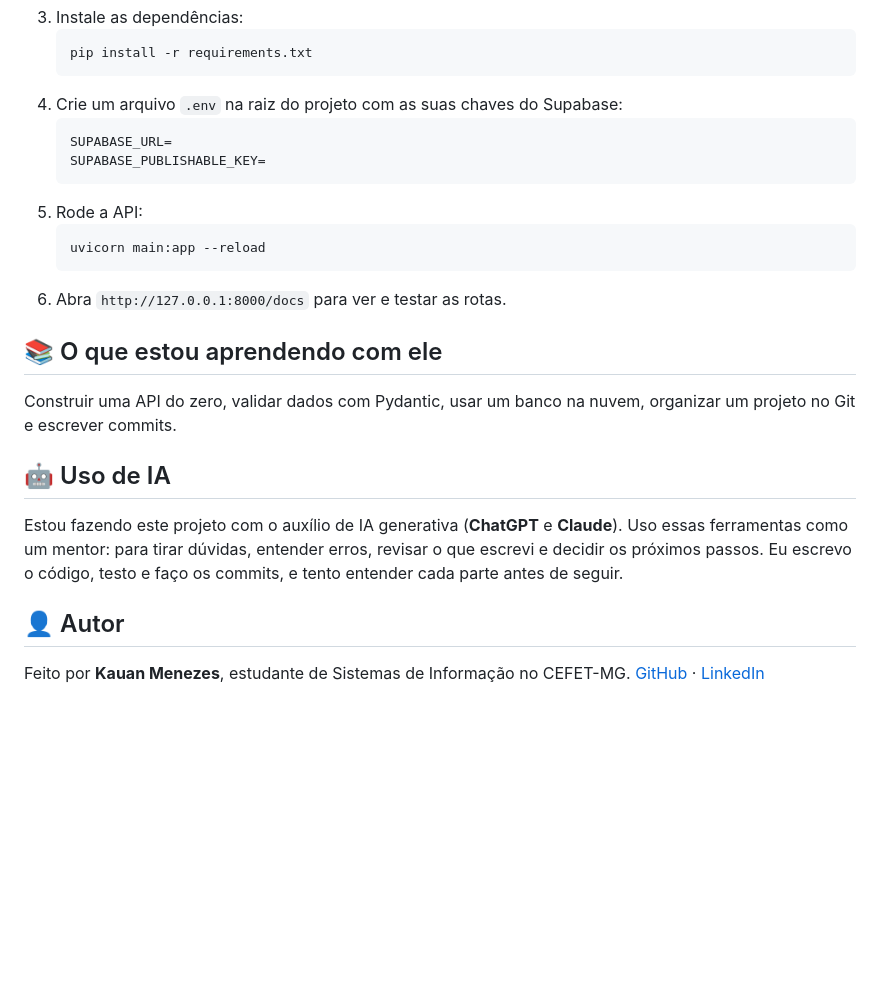
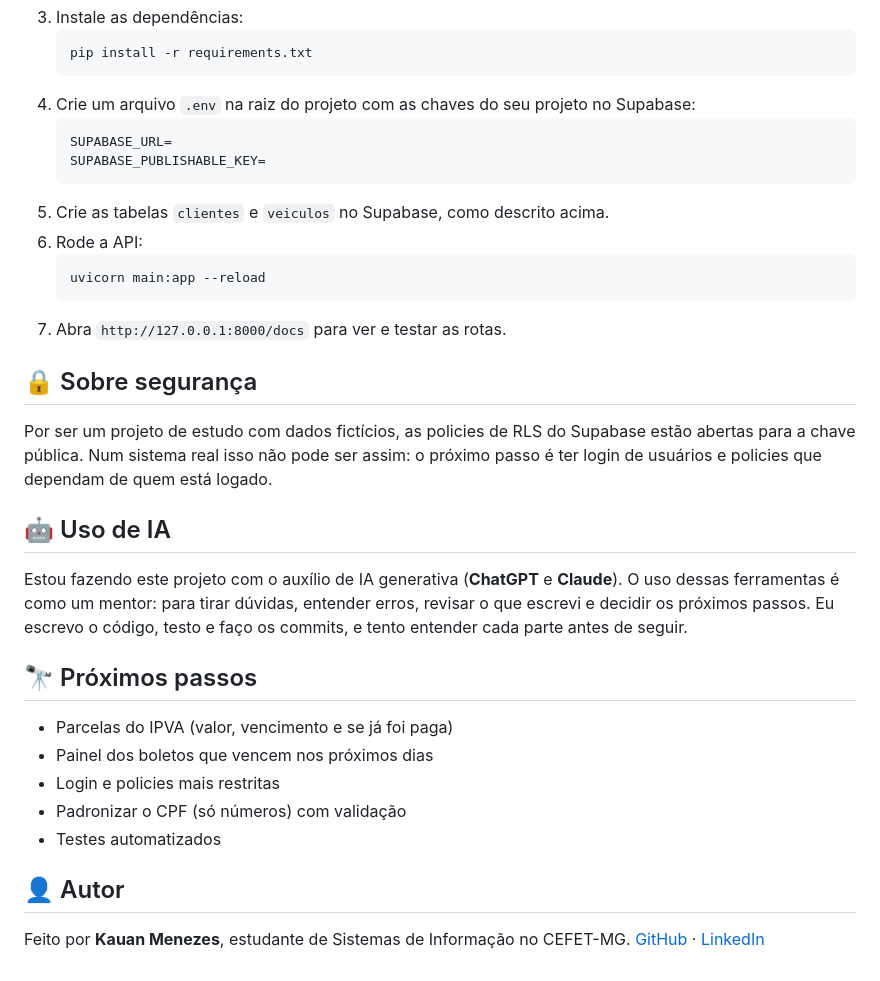
Before and after one commit to menezesxx/ipva-control, a Markdown page: README.md, the part around one of its changes. GitHub-like rendering; blank space fills up the shorter version.

````diff
--- a/README.md
+++ b/README.md
@@ -42,28 +65,35 @@ Ainda estou construindo, então o projeto cresce a cada commit.
    ```
    pip install -r requirements.txt
    ```
-4. Crie um arquivo `.env` na raiz do projeto com as suas chaves do Supabase:
+4. Crie um arquivo `.env` na raiz do projeto com as chaves do seu projeto no Supabase:
    ```
    SUPABASE_URL=
    SUPABASE_PUBLISHABLE_KEY=
    ```
-5. Rode a API:
+5. Crie as tabelas `clientes` e `veiculos` no Supabase, como descrito acima.
+6. Rode a API:
    ```
    uvicorn main:app --reload
    ```
-6. Abra `http://127.0.0.1:8000/docs` para ver e testar as rotas.
+7. Abra `http://127.0.0.1:8000/docs` para ver e testar as rotas.
 
-## 📚 O que estou aprendendo com ele
+## 🔒 Sobre segurança
 
-Construir uma API do zero, validar dados com Pydantic, usar um banco na nuvem, organizar um projeto no Git e escrever commits.
-
+Por ser um projeto de estudo com dados fictícios, as policies de RLS do Supabase estão abertas para a chave pública. Num sistema real isso não pode ser assim: o próximo passo é ter login de usuários e policies que dependam de quem está logado.
 
 ## 🤖 Uso de IA
 
-Estou fazendo este projeto com o auxílio de IA generativa (**ChatGPT** e **Claude**). Uso essas ferramentas como um mentor: para tirar dúvidas, entender erros, revisar o que escrevi e decidir os próximos passos. Eu escrevo o código, testo e faço os commits, e tento entender cada parte antes de seguir.
+Estou fazendo este projeto com o auxílio de IA generativa (**ChatGPT** e **Claude**). O uso dessas ferramentas é como um mentor: para tirar dúvidas, entender erros, revisar o que escrevi e decidir os próximos passos. Eu escrevo o código, testo e faço os commits, e tento entender cada parte antes de seguir.
+
+## 🔭 Próximos passos
+
+- Parcelas do IPVA (valor, vencimento e se já foi paga)
+- Painel dos boletos que vencem nos próximos dias
+- Login e policies mais restritas
+- Padronizar o CPF (só números) com validação
+- Testes automatizados
 
 ## 👤 Autor
 
-
 Feito por **Kauan Menezes**, estudante de Sistemas de Informação no CEFET-MG.
 [GitHub](https://github.com/menezesxx) · [LinkedIn](https://www.linkedin.com/in/kauanmenezesbecatti/)
````
Also changed, not shown: other parts of README.md (+29 -6 lines), docsss/swagger.png (added).
